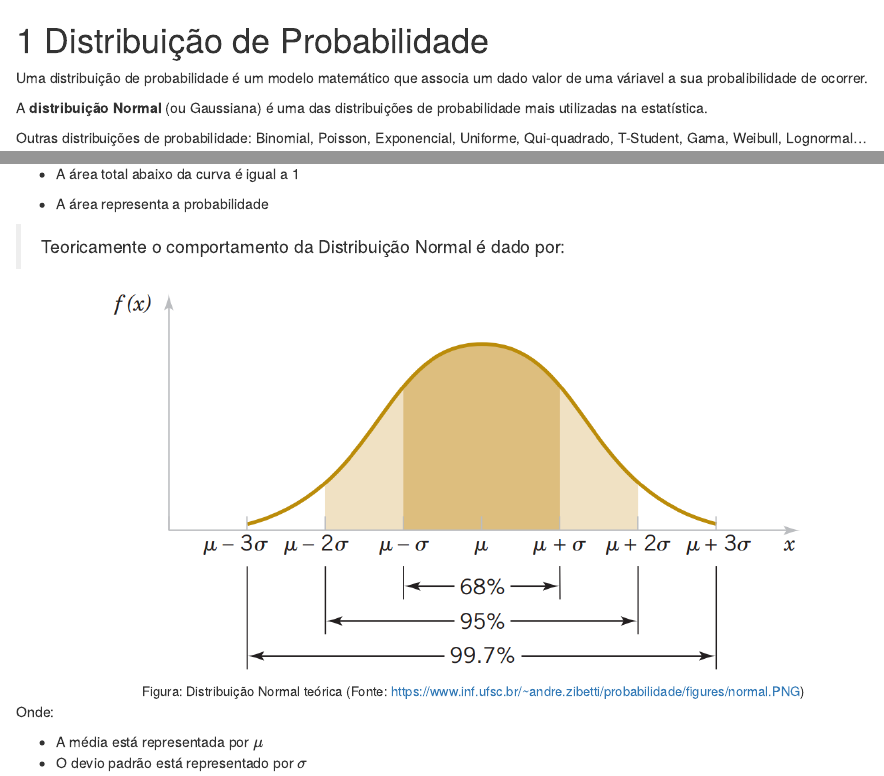
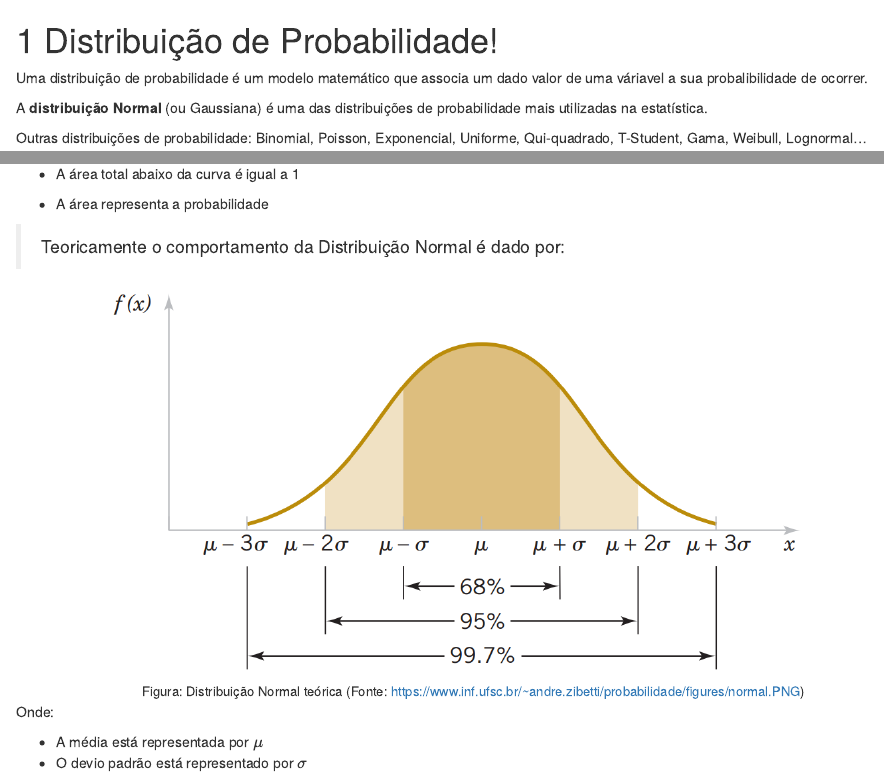
Before and after one commit to ana-mat-br/ana-mat-br.github.io, an R Markdown document (10-DistribuicaoNormal.Rmd): the page in a window 1100 px wide, from its top, and a second part further down, joined at a grey line. Rendered offline with R 4.5, knitr and Pandoc, with nearby package versions; the code chunks are not run, so their results and figures are left out; drawn as R Markdown's standard HTML page in place of the format the file asks for.

Commit message:
dist normal

```diff
--- a/10-DistribuicaoNormal.Rmd
+++ b/10-DistribuicaoNormal.Rmd
@@ -1,4 +1,4 @@
-# Distribuição de Probabilidade
+# Distribuição de Probabilidade!
 
 Uma distribuição de probabilidade é um modelo matemático que associa um dado valor de uma váriavel a sua probalibilidade de ocorrer.
 
```
Also changed, not shown: 489_estaind005_distprob.pdf (deleted), 4 other files.
